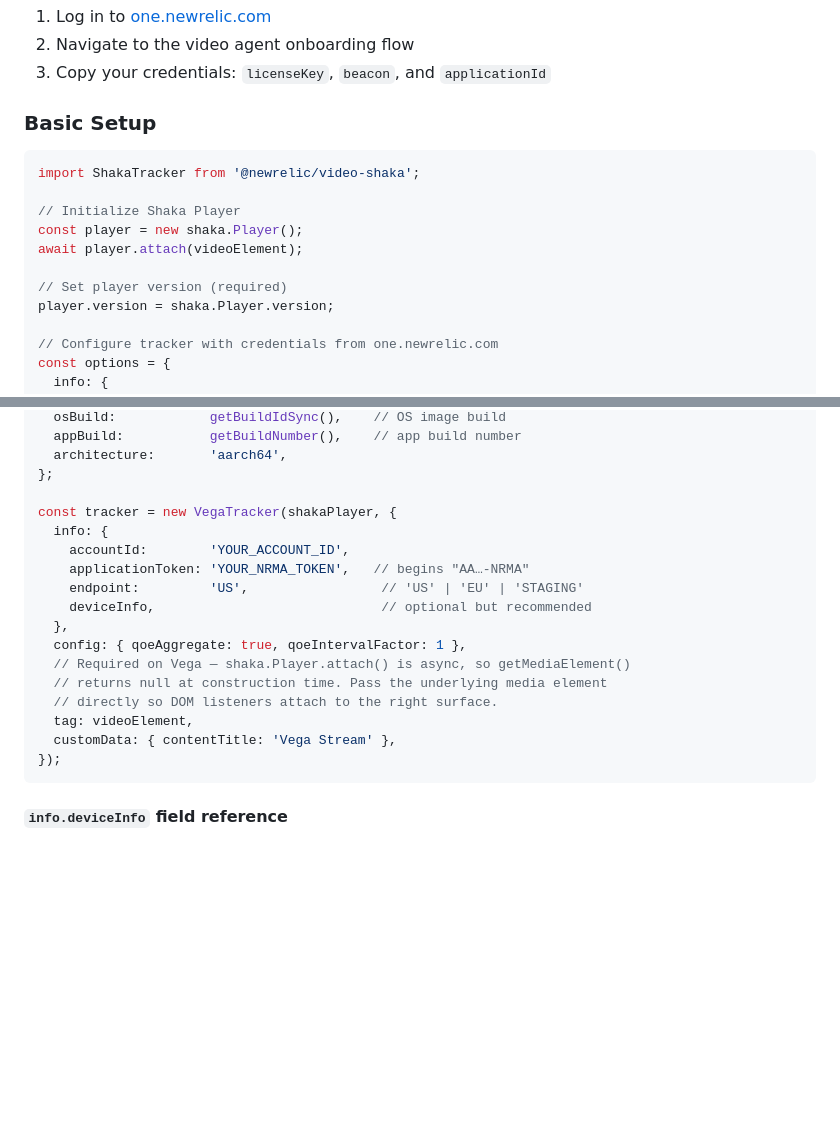
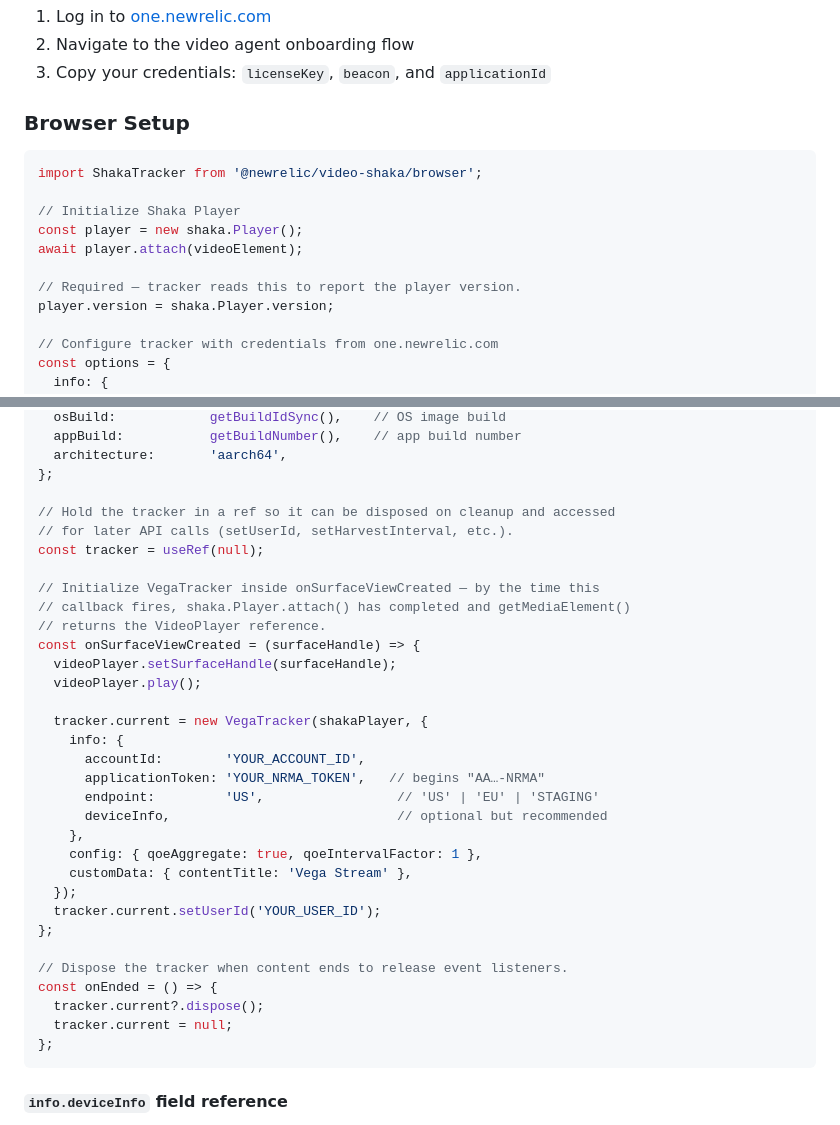
Before and after one commit to newrelic/video-shaka-js, a Markdown page: README.md, 2 parts joined by grey strips. GitHub-like rendering; blank space fills up the shorter version.

Commit message:
fix: Update ReadMe file

````diff
--- a/README.md
+++ b/README.md
@@ -116,16 +116,16 @@ Before initializing the tracker, obtain your New Relic configuration:
 2. Navigate to the video agent onboarding flow
 3. Copy your credentials: `licenseKey`, `beacon`, and `applicationId`
 
-### Basic Setup
+### Browser Setup
 
 ```javascript
-import ShakaTracker from '@newrelic/video-shaka';
+import ShakaTracker from '@newrelic/video-shaka/browser';
 
 // Initialize Shaka Player
 const player = new shaka.Player();
 await player.attach(videoElement);
 
-// Set player version (required)
+// Required — tracker reads this to report the player version.
 player.version = shaka.Player.version;
 
 // Configure tracker with credentials from one.newrelic.com
@@ -188,20 +188,35 @@ const deviceInfo = {
   architecture:       'aarch64',
 };
 
-const tracker = new VegaTracker(shakaPlayer, {
-  info: {
-    accountId:        'YOUR_ACCOUNT_ID',
-    applicationToken: 'YOUR_NRMA_TOKEN',   // begins "AA…-NRMA"
-    endpoint:         'US',                 // 'US' | 'EU' | 'STAGING'
-    deviceInfo,                             // optional but recommended
-  },
-  config: { qoeAggregate: true, qoeIntervalFactor: 1 },
-  // Required on Vega — shaka.Player.attach() is async, so getMediaElement()
-  // returns null at construction time. Pass the underlying media element
-  // directly so DOM listeners attach to the right surface.
-  tag: videoElement,
-  customData: { contentTitle: 'Vega Stream' },
-});
+// Hold the tracker in a ref so it can be disposed on cleanup and accessed
+// for later API calls (setUserId, setHarvestInterval, etc.).
+const tracker = useRef(null);
+
+// Initialize VegaTracker inside onSurfaceViewCreated — by the time this
+// callback fires, shaka.Player.attach() has completed and getMediaElement()
+// returns the VideoPlayer reference.
+const onSurfaceViewCreated = (surfaceHandle) => {
+  videoPlayer.setSurfaceHandle(surfaceHandle);
+  videoPlayer.play();
+
+  tracker.current = new VegaTracker(shakaPlayer, {
+    info: {
+      accountId:        'YOUR_ACCOUNT_ID',
+      applicationToken: 'YOUR_NRMA_TOKEN',   // begins "AA…-NRMA"
+      endpoint:         'US',                 // 'US' | 'EU' | 'STAGING'
+      deviceInfo,                             // optional but recommended
+    },
+    config: { qoeAggregate: true, qoeIntervalFactor: 1 },
+    customData: { contentTitle: 'Vega Stream' },
+  });
+  tracker.current.setUserId('YOUR_USER_ID');
+};
+
+// Dispose the tracker when content ends to release event listeners.
+const onEnded = () => {
+  tracker.current?.dispose();
+  tracker.current = null;
+};
 ```
 
 #### `info.deviceInfo` field reference
````
